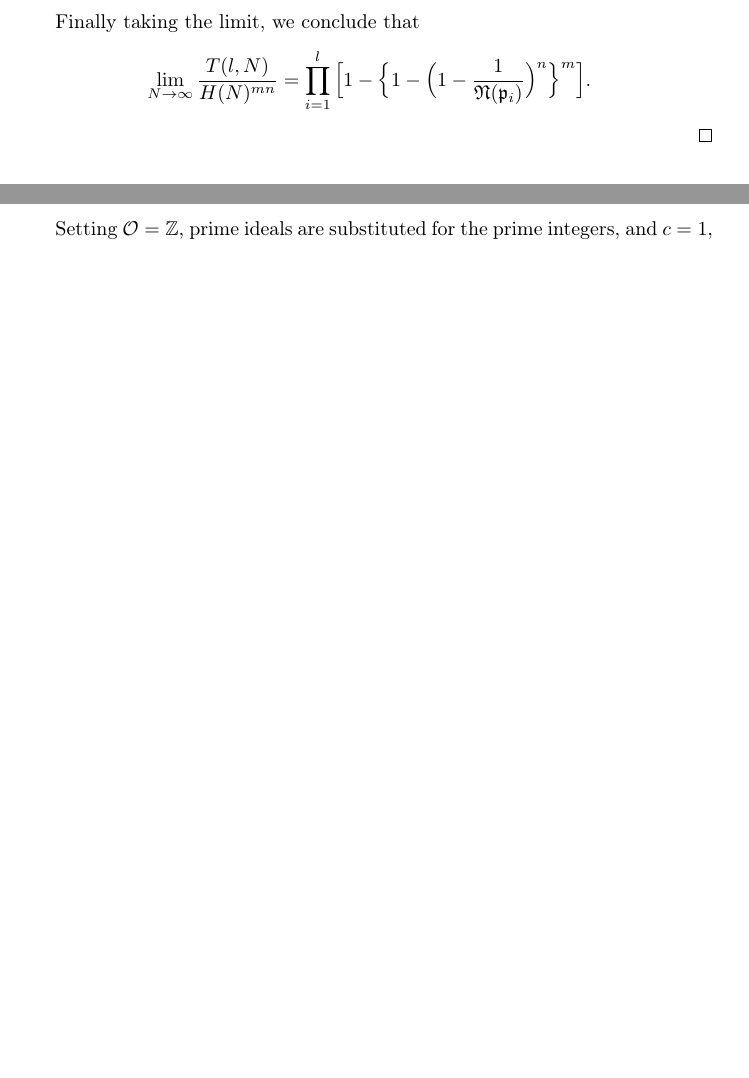
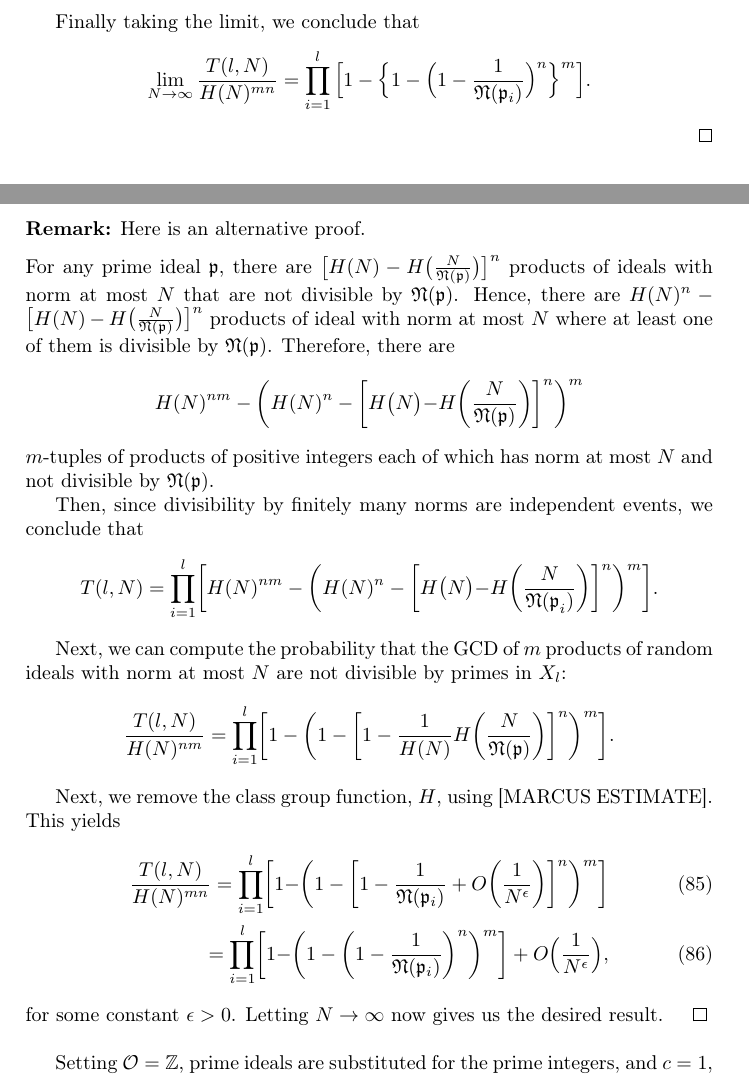
Before and after one commit to Mejiro-McQueen/Probability-that-the-GCD-of-Products-of-Ideals-in-a-Number-Ring-is-B-smooth, a LaTeX document (Notes.tex): two parts of pages 22 and 23 of 24 before the commit and two parts of pages 22 and 23 of 25 after it, joined at a grey line, cut so that both start at the same text, the shorter picture padded with empty space. Compiled offline with pdfLaTeX.

Commit message:
Add draft of slick proof for algebraic integers

```diff
--- a/Notes.tex
+++ b/Notes.tex
@@ -906,6 +906,24 @@ and that is what we wanted to prove.
 	$$\lim_{N\to\infty} \frac{T(l,N)}{H(N)^{mn}} = \prod_{i=1}^{l}\Big[1-\Big\{1-\Big(1-\frac{1}{\f{N}(\f{p}_i)}\Big)^n\Big\}^m\Big].$$
 \end{proof}
 
+\noindent \textbf{Remark:} Here is an alternative proof.
+
+\vspace{.1 in}
+	\noindent For any prime ideal $\mathfrak{p}$, there are $\bigl[H(N)-H\bigl(\frac{N}{\f{N(p)}}\bigr)\bigr]^n$ products of ideals with norm at most $N$ that are not divisible by $\f{N(p)}$. Hence, there are  $H(N)^n-\bigl[H(N)-H\bigl(\frac{N}{\f{N(p)}}\bigr)\bigr]^n$ products of ideal with norm at most \(N\) where at least one of them is divisible by $\f{N(p)}$. Therefore, there are $$H(N)^{nm}-\biggl(H(N)^n-\biggl[H\bigl(N\bigl)-H\biggl(\frac{N}{\f{N(p)}}\biggl)\biggl]^n\biggl)^m$$ $m$-tuples of products of positive integers each of which has norm at most $N$ and not divisible by $\f{N(p)}$.
+
+	Then, since divisibility by finitely many norms are independent events, we conclude that $$T(l,N)=\prod_{i=1}^{l}\biggl[H(N)^{nm}-\biggl(H(N)^n-\biggl[H\bigl(N\bigl)-H\biggl(\frac{N}{\f{N(p}_i)}\biggl)\biggl]^n\biggl)^m\biggr].$$
+
+	Next, we can compute the probability that the GCD of \(m\) products of random ideals with norm at most \(N\) are not divisible by primes in \(X_l\):
+	 $$\frac{T(l,N)}{H(N)^{nm}}=\prod_{i=1}^{l}\biggl[1-\biggl(1-\biggl[1-\frac{1}{H(N)}H\biggl(\frac{N}{\f{N(p)}}\biggr)\biggl]^n\biggr)^m\biggr].$$
+
+	Next, we remove the class group function, \(H\), using [MARCUS ESTIMATE]. This yields
+	\begin{align}
+		\frac{T(l,N)}{H(N)^{mn}}=\prod_{i=1}^{l}\biggr[1-\biggr(1-\biggl[1-\frac{1}{\f{N}(\f{p}_i)}+O\biggl(\frac{1}{N^{\epsilon}}\biggl)\biggr]^n\biggr)^m\biggr]\\
+		=\prod_{i=1}^{l}\biggr[1-\biggr(1-\biggl(1-\frac{1}{\f{N}(\f{p}_i)}\biggr)^n\biggr)^m\biggr] + O\Big(\frac{1}{N^{\epsilon}}\Big),
+	\end{align}
+	for some constant \(\epsilon > 0\).
+	Letting \(N\to\infty\) now gives us the desired result. $\qed$\newline
+
 Setting \(\mathcal{O}=\mathbb{Z}\), prime ideals are substituted for the prime integers, and \(c=1\), yields the same result as for the integers case. As in the case for the integers, this only provides the probability for the first \(l\) prime ideals greater than \(B\). Using the Lebesgue Dominated Convergence Theorem, we can take the limit as \(l\) approaches infinity.
 
 \begin{theorem}
```
